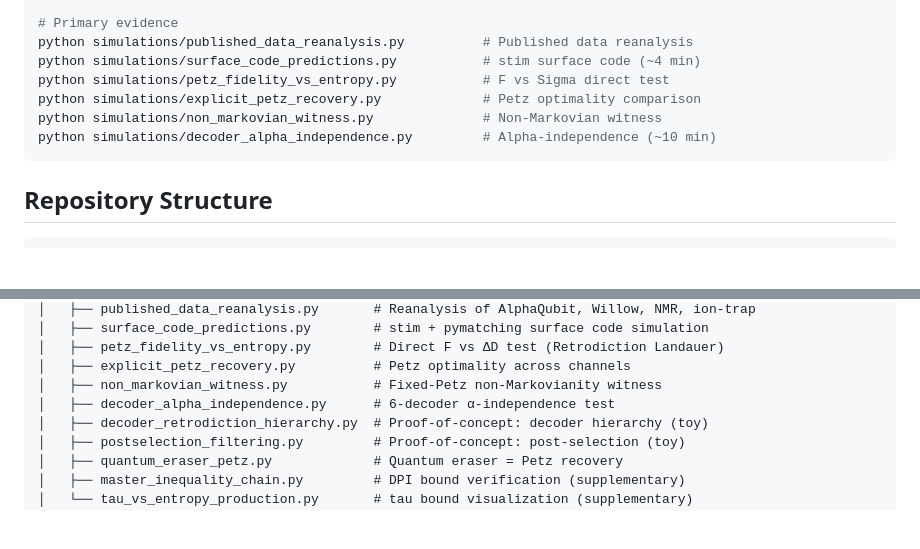
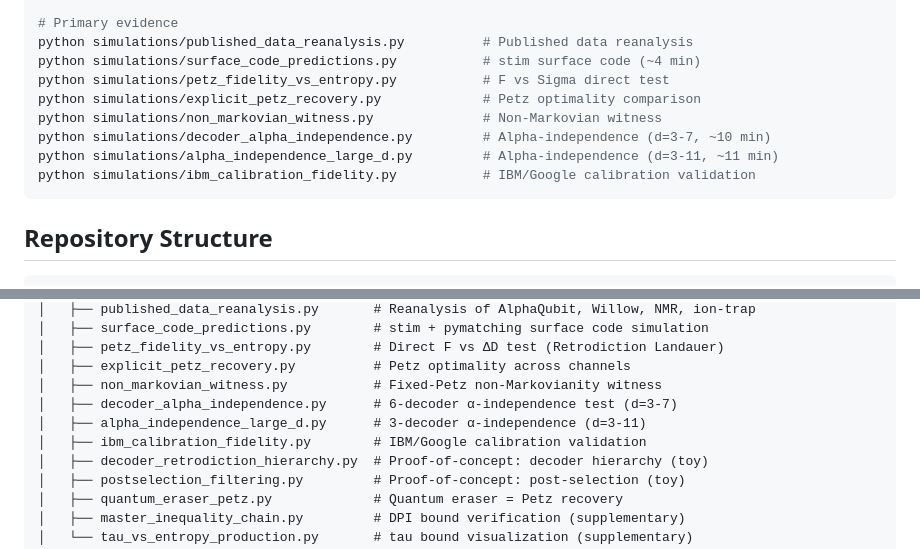
Before and after one commit to akaiHuang/petz-recovery-unification, a Markdown page: README.md, 2 parts joined by grey strips. Rendered like a GitHub page; blank space fills up the shorter version.

````diff
--- a/README.md
+++ b/README.md
@@ -129,7 +141,9 @@ python simulations/surface_code_predictions.py           # stim surface code (~4
 python simulations/petz_fidelity_vs_entropy.py           # F vs Sigma direct test
 python simulations/explicit_petz_recovery.py             # Petz optimality comparison
 python simulations/non_markovian_witness.py              # Non-Markovian witness
-python simulations/decoder_alpha_independence.py         # Alpha-independence (~10 min)
+python simulations/decoder_alpha_independence.py         # Alpha-independence (d=3-7, ~10 min)
+python simulations/alpha_independence_large_d.py         # Alpha-independence (d=3-11, ~11 min)
+python simulations/ibm_calibration_fidelity.py           # IBM/Google calibration validation
 ```
 
 ## Repository Structure
@@ -147,7 +161,9 @@ petz-recovery-unification/
 │   ├── petz_fidelity_vs_entropy.py        # Direct F vs ΔD test (Retrodiction Landauer)
 │   ├── explicit_petz_recovery.py          # Petz optimality across channels
 │   ├── non_markovian_witness.py           # Fixed-Petz non-Markovianity witness
-│   ├── decoder_alpha_independence.py      # 6-decoder α-independence test
+│   ├── decoder_alpha_independence.py      # 6-decoder α-independence test (d=3-7)
+│   ├── alpha_independence_large_d.py      # 3-decoder α-independence (d=3-11)
+│   ├── ibm_calibration_fidelity.py        # IBM/Google calibration validation
 │   ├── decoder_retrodiction_hierarchy.py  # Proof-of-concept: decoder hierarchy (toy)
 │   ├── postselection_filtering.py         # Proof-of-concept: post-selection (toy)
 │   ├── quantum_eraser_petz.py             # Quantum eraser = Petz recovery
````
Also changed, not shown: other parts of README.md (+15 -3 lines), simulations/fig_alpha_independence_large_d.png (added), simulations/fig_ibm_calibration_fidelity.png (added), 8 other files.
